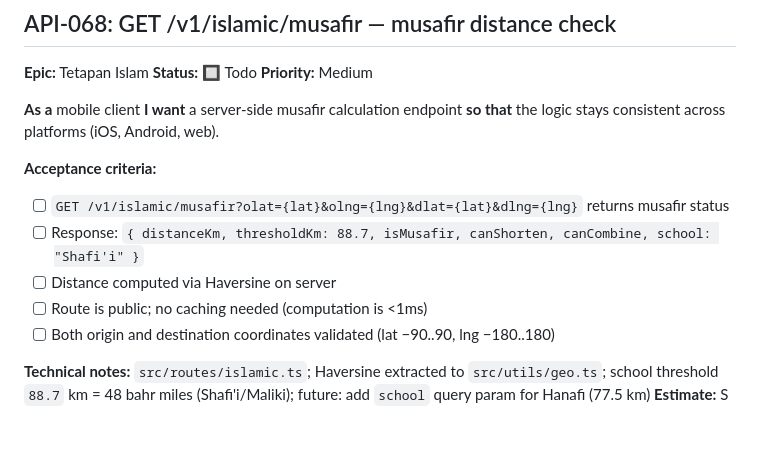
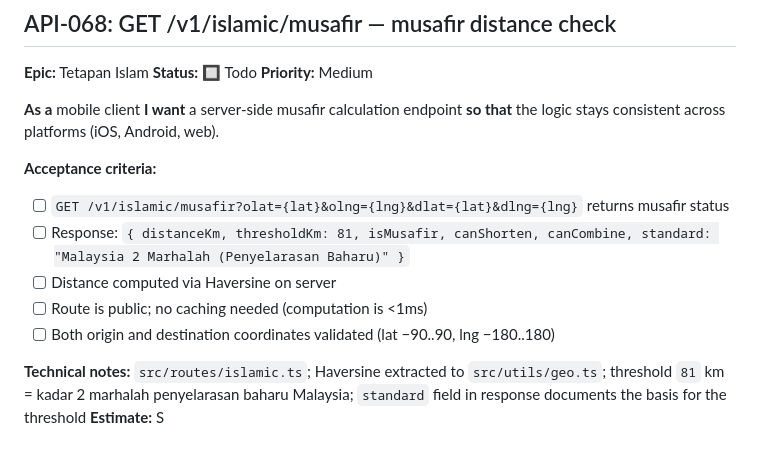
Before and after one commit to deanz93/arah-api, a Markdown page: docs/bmad/04-stories.md, the part around the change. Drawn GitHub-style.

Commit message:
docs: update musafir threshold to 81 km (penyelarasan baharu)

```diff
--- a/docs/bmad/04-stories.md
+++ b/docs/bmad/04-stories.md
@@ -1474,10 +1474,10 @@ Islamic API routes. All endpoints prefixed `/v1/islamic`. Prayer time data proxi
 
 **Acceptance criteria:**
 - [ ] `GET /v1/islamic/musafir?olat={lat}&olng={lng}&dlat={lat}&dlng={lng}` returns musafir status
-- [ ] Response: `{ distanceKm, thresholdKm: 88.7, isMusafir, canShorten, canCombine, school: "Shafi'i" }`
+- [ ] Response: `{ distanceKm, thresholdKm: 81, isMusafir, canShorten, canCombine, standard: "Malaysia 2 Marhalah (Penyelarasan Baharu)" }`
 - [ ] Distance computed via Haversine on server
 - [ ] Route is public; no caching needed (computation is <1ms)
 - [ ] Both origin and destination coordinates validated (lat −90..90, lng −180..180)
 
-**Technical notes:** `src/routes/islamic.ts`; Haversine extracted to `src/utils/geo.ts`; school threshold `88.7` km = 48 bahr miles (Shafi'i/Maliki); future: add `school` query param for Hanafi (77.5 km)
+**Technical notes:** `src/routes/islamic.ts`; Haversine extracted to `src/utils/geo.ts`; threshold `81` km = kadar 2 marhalah penyelarasan baharu Malaysia; `standard` field in response documents the basis for the threshold
 **Estimate:** S
```
